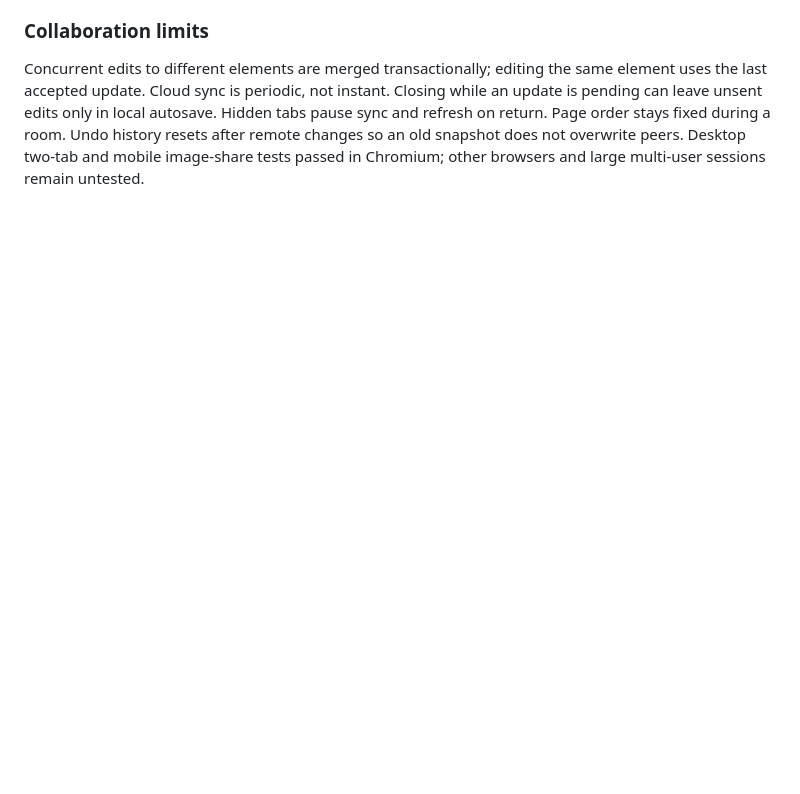
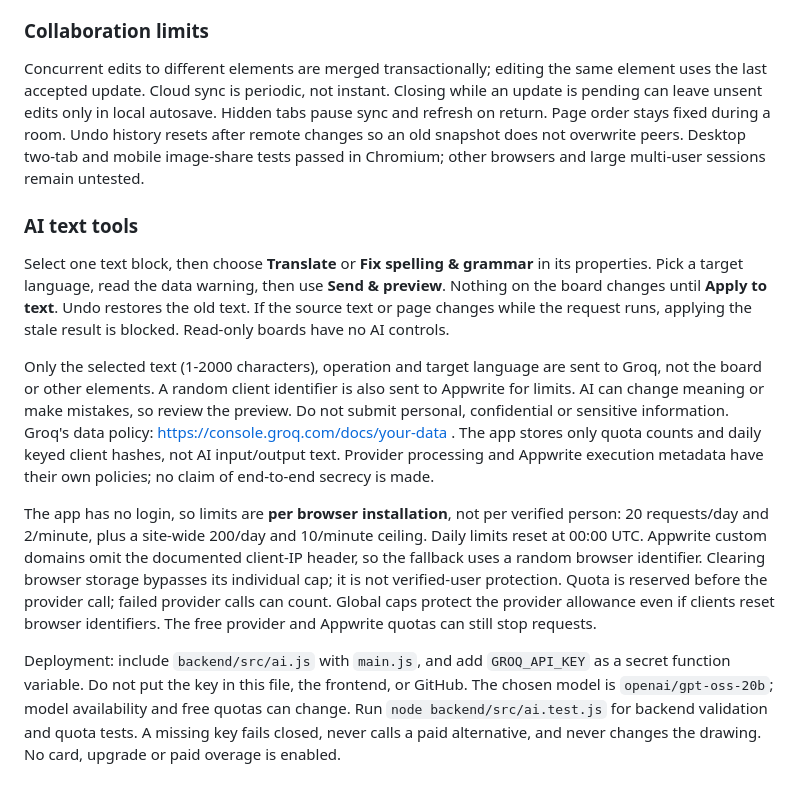
Before and after one commit to GokalpHizmetleri/GHDraw, a Markdown page: README.md, the part around the change. Rendered like a GitHub page; blank space fills up the shorter version.

Commit message:
Document AI privacy, preview workflow and free limits
Added section on AI text tools, including usage instructions and limitations.

```diff
--- a/README.md
+++ b/README.md
@@ -190,3 +190,13 @@ The Appwrite organization and project are managed under the assistant-operated G
 ### Collaboration limits
 
 Concurrent edits to different elements are merged transactionally; editing the same element uses the last accepted update. Cloud sync is periodic, not instant. Closing while an update is pending can leave unsent edits only in local autosave. Hidden tabs pause sync and refresh on return. Page order stays fixed during a room. Undo history resets after remote changes so an old snapshot does not overwrite peers. Desktop two-tab and mobile image-share tests passed in Chromium; other browsers and large multi-user sessions remain untested.
+
+### AI text tools
+
+Select one text block, then choose **Translate** or **Fix spelling & grammar** in its properties. Pick a target language, read the data warning, then use **Send & preview**. Nothing on the board changes until **Apply to text**. Undo restores the old text. If the source text or page changes while the request runs, applying the stale result is blocked. Read-only boards have no AI controls.
+
+Only the selected text (1-2000 characters), operation and target language are sent to Groq, not the board or other elements. A random client identifier is also sent to Appwrite for limits. AI can change meaning or make mistakes, so review the preview. Do not submit personal, confidential or sensitive information. Groq's data policy: https://console.groq.com/docs/your-data . The app stores only quota counts and daily keyed client hashes, not AI input/output text. Provider processing and Appwrite execution metadata have their own policies; no claim of end-to-end secrecy is made.
+
+The app has no login, so limits are **per browser installation**, not per verified person: 20 requests/day and 2/minute, plus a site-wide 200/day and 10/minute ceiling. Daily limits reset at 00:00 UTC. Appwrite custom domains omit the documented client-IP header, so the fallback uses a random browser identifier. Clearing browser storage bypasses its individual cap; it is not verified-user protection. Quota is reserved before the provider call; failed provider calls can count. Global caps protect the provider allowance even if clients reset browser identifiers. The free provider and Appwrite quotas can still stop requests.
+
+Deployment: include `backend/src/ai.js` with `main.js`, and add `GROQ_API_KEY` as a secret function variable. Do not put the key in this file, the frontend, or GitHub. The chosen model is `openai/gpt-oss-20b`; model availability and free quotas can change. Run `node backend/src/ai.test.js` for backend validation and quota tests. A missing key fails closed, never calls a paid alternative, and never changes the drawing. No card, upgrade or paid overage is enabled.
```
